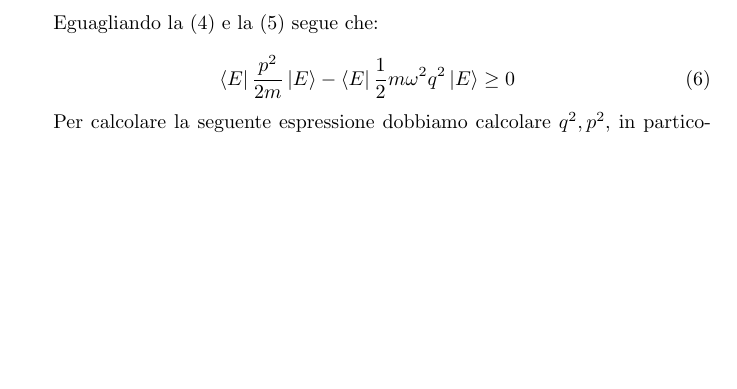
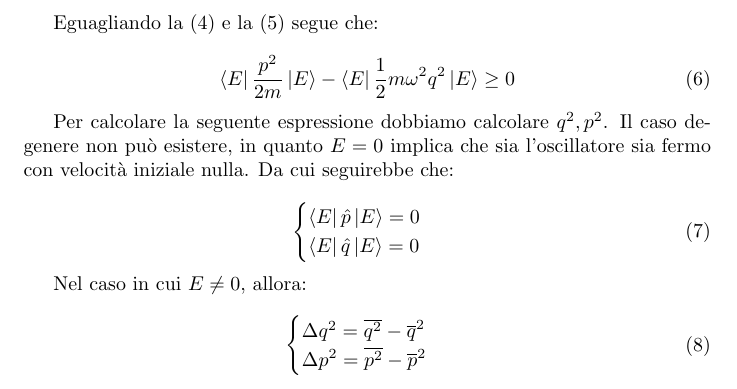
Before and after one commit to anerandros/MQ, a LaTeX paper (document.tex): part of page 3 of 3, cut so that both start at the same text, the shorter picture padded with empty space. Compiled offline with pdfLaTeX.

Commit message:
no message

```diff
--- a/document.tex
+++ b/document.tex
@@ -96,11 +96,23 @@ Eguagliando la (4) e la (5) segue che:
 	\bra{E}\frac{p^2}{2m}\ket{E} - \bra{E}\frac{1}{2}m\omega^2q^2\ket{E} \geq 0
 \end{equation}
 
-Per calcolare la seguente espressione dobbiamo calcolare $q^2, p^2$, in particolare:
+Per calcolare la seguente espressione dobbiamo calcolare $q^2, p^2$. Il caso degenere non può esistere, in quanto $E = 0$ implica che sia l'oscillatore sia fermo con velocità iniziale nulla. Da cui seguirebbe che:
 
+\begin{equation}
+	\begin{cases}
+	\bra{E}\hat{p}\ket{E} = 0\\
+	\bra{E}\hat{q}\ket{E} = 0
+	\end{cases}
+\end{equation}
+
+Nel caso in cui $E \neq 0$, allora:
+
+\begin{equation}
 \begin{cases}
-
+\Delta q^2 = \overline{q^2} - \overline{q}^2 \\
+\Delta p^2 = \overline{p^2} - \overline{p}^2
 \end{cases}
+\end{equation}
 
 
 \end{document}
```
Also changed, not shown: document.pdf, 2 other files.
